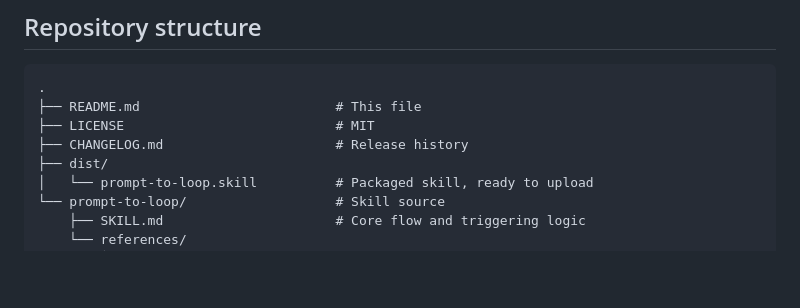
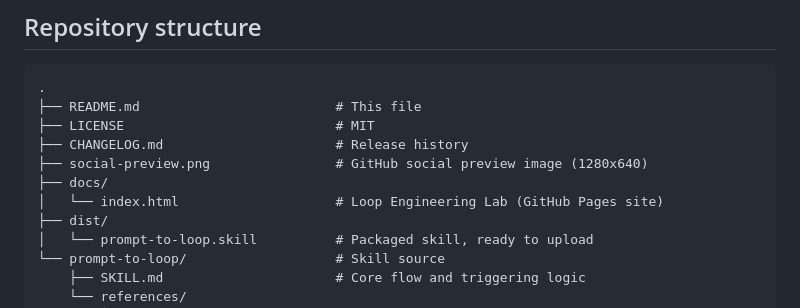
Before and after one commit to tmanish/prompt-to-loop, a Markdown page: README.md, the part around the change. Drawn GitHub-style; blank space fills up the shorter version.

```diff
--- a/README.md
+++ b/README.md
@@ -172,6 +172,9 @@ Changing defaults here propagates through the whole flow without touching the co
 ├── README.md                         # This file
 ├── LICENSE                           # MIT
 ├── CHANGELOG.md                      # Release history
+├── social-preview.png                # GitHub social preview image (1280x640)
+├── docs/
+│   └── index.html                    # Loop Engineering Lab (GitHub Pages site)
 ├── dist/
 │   └── prompt-to-loop.skill          # Packaged skill, ready to upload
 └── prompt-to-loop/                   # Skill source
```
